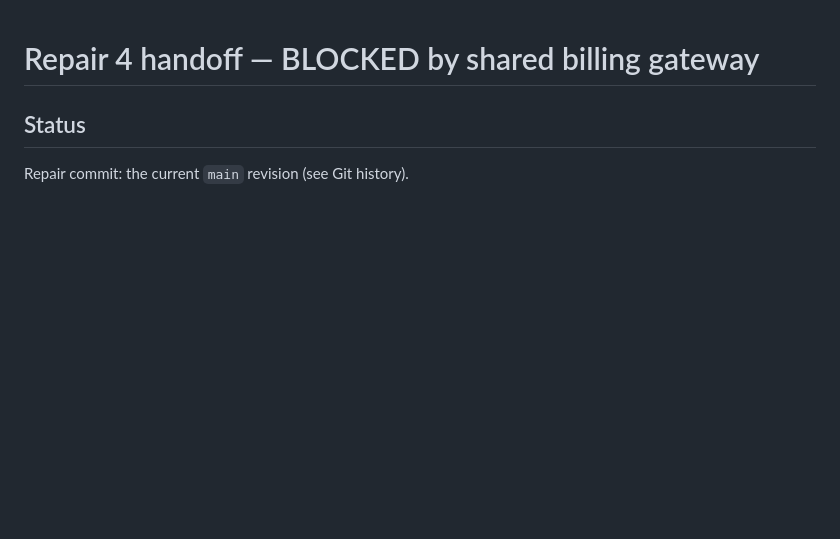
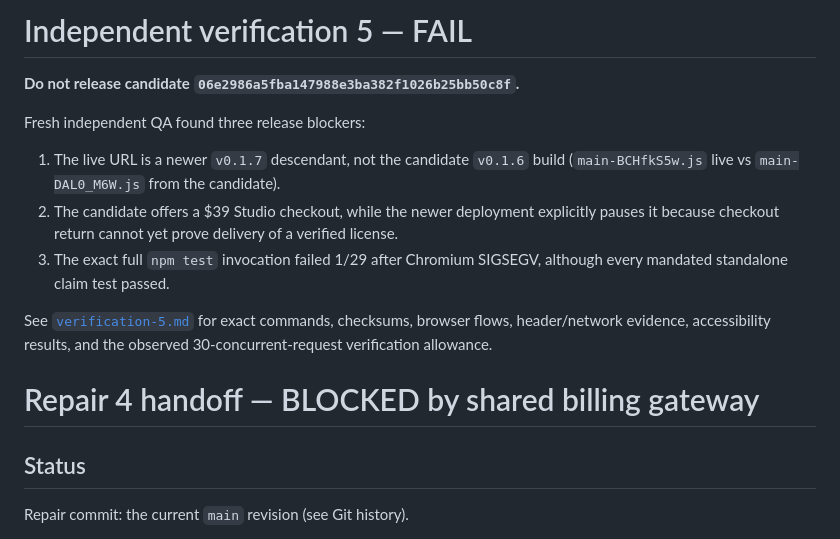
Before and after one commit to B-Divyesh/sf-diagram-source-studio, a Markdown page: .factory/handoff.md, the part around the change. Rendered like a GitHub page; blank space fills up the shorter version.

Commit message:
qa: record independent verification 5 failure

```diff
--- a/.factory/handoff.md
+++ b/.factory/handoff.md
@@ -1,3 +1,15 @@
+# Independent verification 5 — FAIL
+
+**Do not release candidate `06e2986a5fba147988e3ba382f1026b25bb50c8f`.**
+
+Fresh independent QA found three release blockers:
+
+1. The live URL is a newer `v0.1.7` descendant, not the candidate `v0.1.6` build (`main-BCHfkS5w.js` live vs `main-DAL0_M6W.js` from the candidate).
+2. The candidate offers a $39 Studio checkout, while the newer deployment explicitly pauses it because checkout return cannot yet prove delivery of a verified license.
+3. The exact full `npm test` invocation failed 1/29 after Chromium SIGSEGV, although every mandated standalone claim test passed.
+
+See [`verification-5.md`](verification-5.md) for exact commands, checksums, browser flows, header/network evidence, accessibility results, and the observed 30-concurrent-request verification allowance.
+
 # Repair 4 handoff — BLOCKED by shared billing gateway
 
 ## Status
```
Also changed, not shown: .factory/verification-5.md (added, +75 -0 lines).
